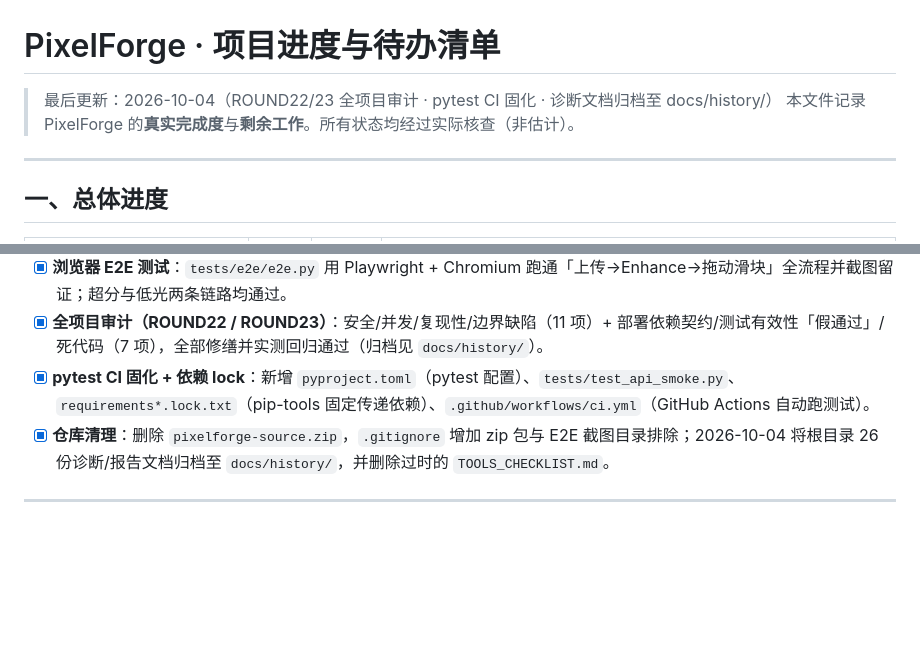
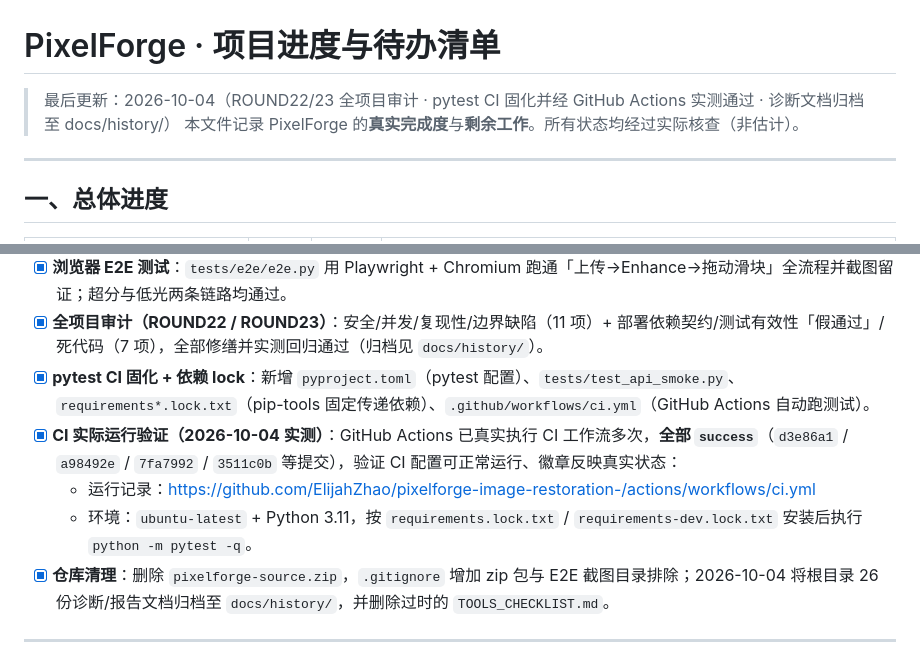
Before and after one commit to ElijahZhao/pixelforge-image-restoration-, a Markdown page: PROGRESS.md, 2 parts joined by grey strips. GitHub-like rendering; blank space fills up the shorter version.

Commit message:
docs(PROGRESS): 留档 CI 实际运行证据（GitHub Actions 多次 success）
- 新增条目记录 CI 工作流已在 GitHub Actions 真实执行并全部通过（d3e86a1/a98492e/7fa7992/3511c0b 等提交）
- 附运行记录链接与执行环境说明（ubuntu-latest + Python 3.11 + lock 安装 + pytest）
- 更新顶部『最后更新』标注

```diff
--- a/PROGRESS.md
+++ b/PROGRESS.md
@@ -1,6 +1,6 @@
 # PixelForge · 项目进度与待办清单
 
-> 最后更新：2026-10-04（ROUND22/23 全项目审计 · pytest CI 固化 · 诊断文档归档至 docs/history/）
+> 最后更新：2026-10-04（ROUND22/23 全项目审计 · pytest CI 固化并经 GitHub Actions 实测通过 · 诊断文档归档至 docs/history/）
 > 本文件记录 PixelForge 的**真实完成度**与**剩余工作**。所有状态均经过实际核查（非估计）。
 
 ---
@@ -139,6 +139,9 @@
 - [x] **浏览器 E2E 测试**：`tests/e2e/e2e.py` 用 Playwright + Chromium 跑通「上传→Enhance→拖动滑块」全流程并截图留证；超分与低光两条链路均通过。
 - [x] **全项目审计（ROUND22 / ROUND23）**：安全/并发/复现性/边界缺陷（11 项）+ 部署依赖契约/测试有效性「假通过」/死代码（7 项），全部修缮并实测回归通过（归档见 `docs/history/`）。
 - [x] **pytest CI 固化 + 依赖 lock**：新增 `pyproject.toml`（pytest 配置）、`tests/test_api_smoke.py`、`requirements*.lock.txt`（pip-tools 固定传递依赖）、`.github/workflows/ci.yml`（GitHub Actions 自动跑测试）。
+- [x] **CI 实际运行验证（2026-10-04 实测）**：GitHub Actions 已真实执行 CI 工作流多次，**全部 `success`**（`d3e86a1` / `a98492e` / `7fa7992` / `3511c0b` 等提交），验证 CI 配置可正常运行、徽章反映真实状态：
+  - 运行记录：<https://github.com/ElijahZhao/pixelforge-image-restoration-/actions/workflows/ci.yml>
+  - 环境：`ubuntu-latest` + Python 3.11，按 `requirements.lock.txt` / `requirements-dev.lock.txt` 安装后执行 `python -m pytest -q`。
 - [x] **仓库清理**：删除 `pixelforge-source.zip`，`.gitignore` 增加 zip 包与 E2E 截图目录排除；2026-10-04 将根目录 26 份诊断/报告文档归档至 `docs/history/`，并删除过时的 `TOOLS_CHECKLIST.md`。
 
 ---
```
